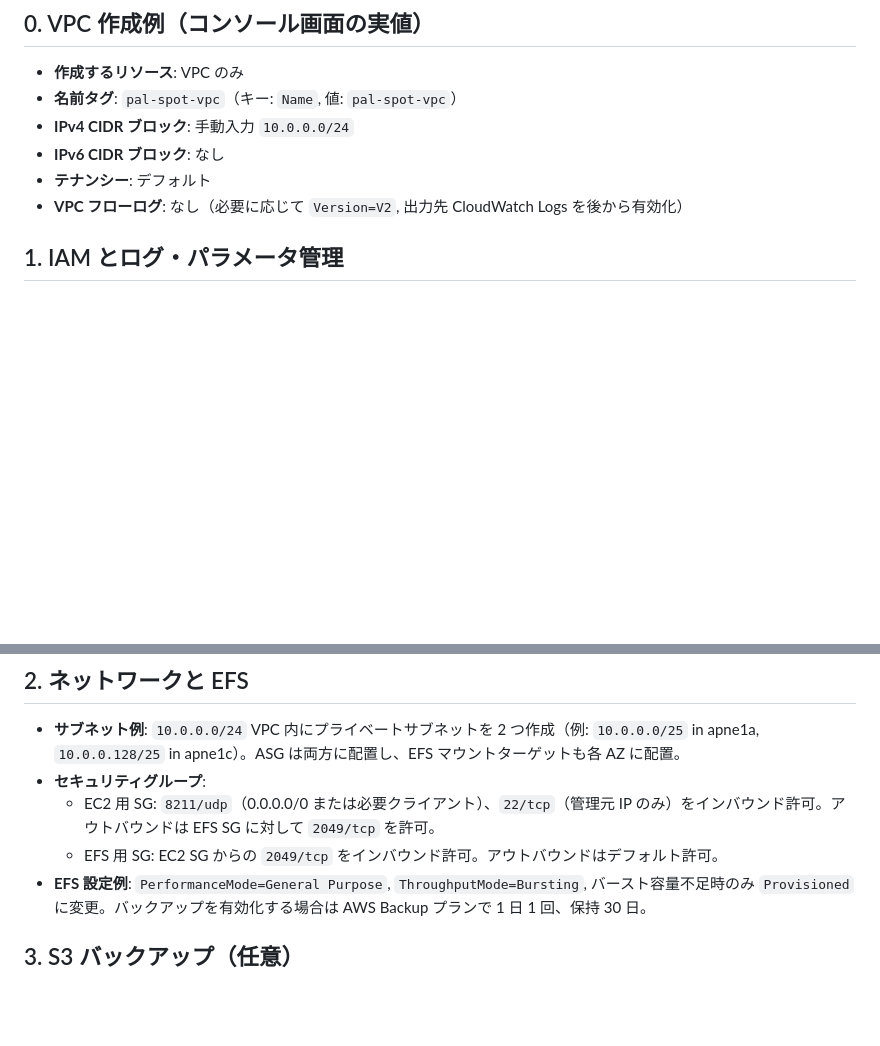
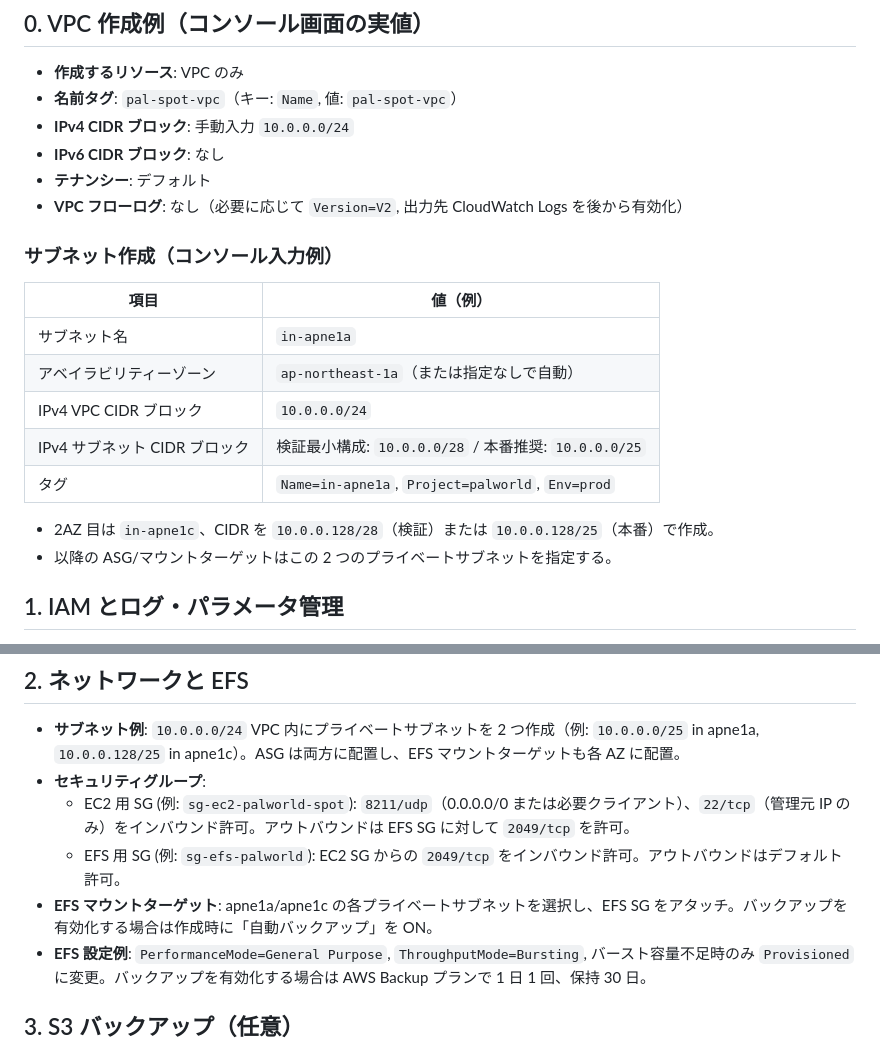
Before and after one commit to tsubota1991-tech/aws-game-manager, a Markdown page: docs/palworld_spot_services_part1.md, 2 parts joined by grey strips. Rendered like a GitHub page; blank space fills up the shorter version.

Commit message:
【change】VPCとサブネット入力例の追記

```diff
--- a/docs/palworld_spot_services_part1.md
+++ b/docs/palworld_spot_services_part1.md
@@ -15,6 +15,18 @@
 - **IPv6 CIDR ブロック**: なし
 - **テナンシー**: デフォルト
 - **VPC フローログ**: なし（必要に応じて `Version=V2`, 出力先 CloudWatch Logs を後から有効化）
+
+### サブネット作成（コンソール入力例）
+| 項目 | 値（例） |
+| --- | --- |
+| サブネット名 | `in-apne1a` |
+| アベイラビリティーゾーン | `ap-northeast-1a`（または指定なしで自動） |
+| IPv4 VPC CIDR ブロック | `10.0.0.0/24` |
+| IPv4 サブネット CIDR ブロック | 検証最小構成: `10.0.0.0/28` / 本番推奨: `10.0.0.0/25` |
+| タグ | `Name=in-apne1a`, `Project=palworld`, `Env=prod` |
+
+- 2AZ 目は `in-apne1c`、CIDR を `10.0.0.128/28`（検証）または `10.0.0.128/25`（本番）で作成。
+- 以降の ASG/マウントターゲットはこの 2 つのプライベートサブネットを指定する。
 
 ## 1. IAM とログ・パラメータ管理
 - **IAM ロール/インスタンスプロファイル**: `PalworldSpotInstanceRole`
@@ -35,8 +47,9 @@
 ## 2. ネットワークと EFS
 - **サブネット例**: `10.0.0.0/24` VPC 内にプライベートサブネットを 2 つ作成（例: `10.0.0.0/25` in apne1a, `10.0.0.128/25` in apne1c）。ASG は両方に配置し、EFS マウントターゲットも各 AZ に配置。
 - **セキュリティグループ**:
-  - EC2 用 SG: `8211/udp`（0.0.0.0/0 または必要クライアント）、`22/tcp`（管理元 IP のみ）をインバウンド許可。アウトバウンドは EFS SG に対して `2049/tcp` を許可。
-  - EFS 用 SG: EC2 SG からの `2049/tcp` をインバウンド許可。アウトバウンドはデフォルト許可。
+  - EC2 用 SG (例: `sg-ec2-palworld-spot`): `8211/udp`（0.0.0.0/0 または必要クライアント）、`22/tcp`（管理元 IP のみ）をインバウンド許可。アウトバウンドは EFS SG に対して `2049/tcp` を許可。
+  - EFS 用 SG (例: `sg-efs-palworld`): EC2 SG からの `2049/tcp` をインバウンド許可。アウトバウンドはデフォルト許可。
+- **EFS マウントターゲット**: apne1a/apne1c の各プライベートサブネットを選択し、EFS SG をアタッチ。バックアップを有効化する場合は作成時に「自動バックアップ」を ON。
 - **EFS 設定例**: `PerformanceMode=General Purpose`, `ThroughputMode=Bursting`, バースト容量不足時のみ `Provisioned` に変更。バックアップを有効化する場合は AWS Backup プランで 1 日 1 回、保持 30 日。
 
 ## 3. S3 バックアップ（任意）
```
